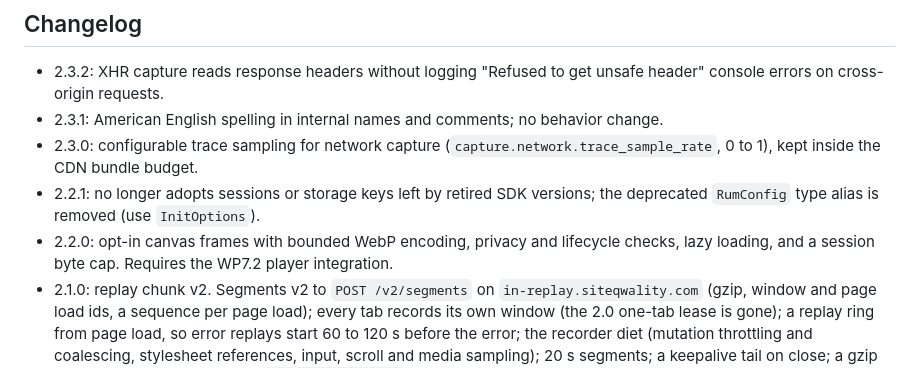
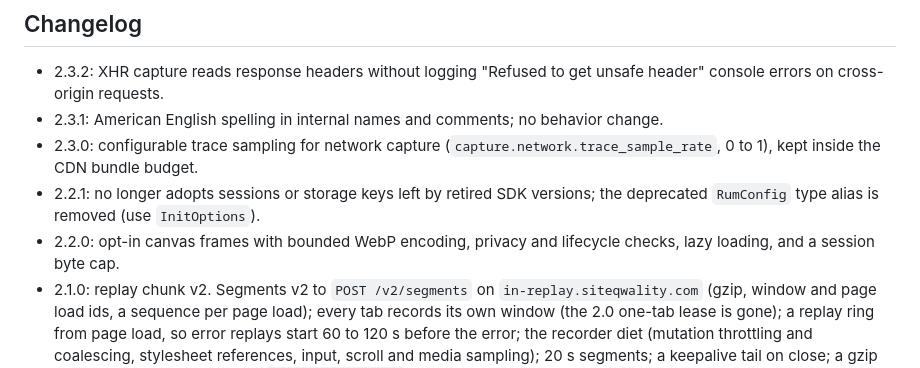
Before and after one commit to siteqwality/sdk-rum, a Markdown page: README.md, the part around one of its changes. GitHub-like rendering.

```diff
--- a/README.md
+++ b/README.md
@@ -396,7 +395,7 @@ SDK sends; see its README.
 - 2.2.1: no longer adopts sessions or storage keys left by retired SDK versions; the deprecated
   `RumConfig` type alias is removed (use `InitOptions`).
 - 2.2.0: opt-in canvas frames with bounded WebP encoding, privacy and
-  lifecycle checks, lazy loading, and a session byte cap. Requires the WP7.2 player integration.
+  lifecycle checks, lazy loading, and a session byte cap.
 - 2.1.0: replay chunk v2. Segments v2 to `POST /v2/segments` on `in-replay.siteqwality.com` (gzip,
   window and page load ids, a sequence per page load); every tab records its own window (the 2.0
   one-tab lease is gone); a replay ring from page load, so error replays start 60 to 120 s before
```
Also changed, not shown: other parts of README.md (+0 -1 lines), docs/plans/2026-10-04-canvas-opt-in.md (deleted, +0 -89 lines).
